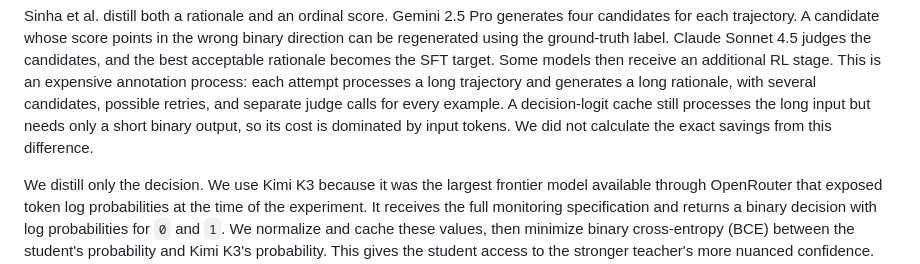
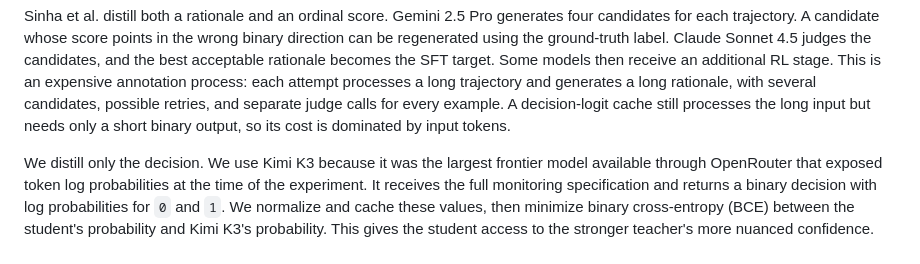
Before and after one commit to Jazhyc/gleipnir, a Markdown page: docs/writeups/gleipnir_project_writeup.md, the part around the change. GitHub-like rendering.

Commit message:
Remove mention of costs

```diff
--- a/docs/writeups/gleipnir_project_writeup.md
+++ b/docs/writeups/gleipnir_project_writeup.md
@@ -175,7 +175,7 @@ is an expensive annotation process: each attempt processes a long trajectory
 and generates a long rationale, with several candidates, possible retries, and
 separate judge calls for every example. A decision-logit cache still processes
 the long input but needs only a short binary output, so its cost is dominated by
-input tokens. We did not calculate the exact savings from this difference.
+input tokens.
 
 We distill only the decision. We use Kimi K3 because it was the largest
 frontier model available through OpenRouter that exposed token log
```
